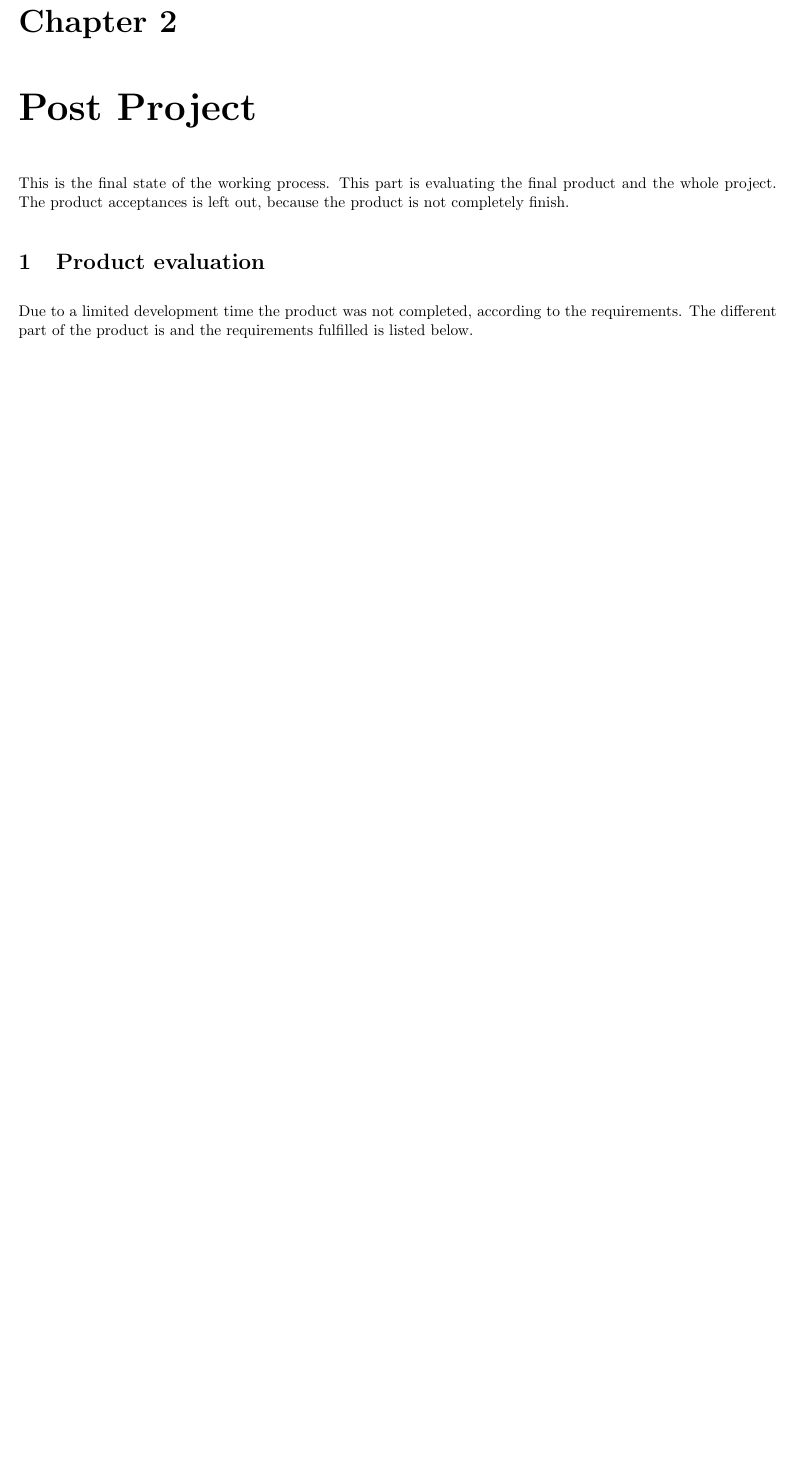
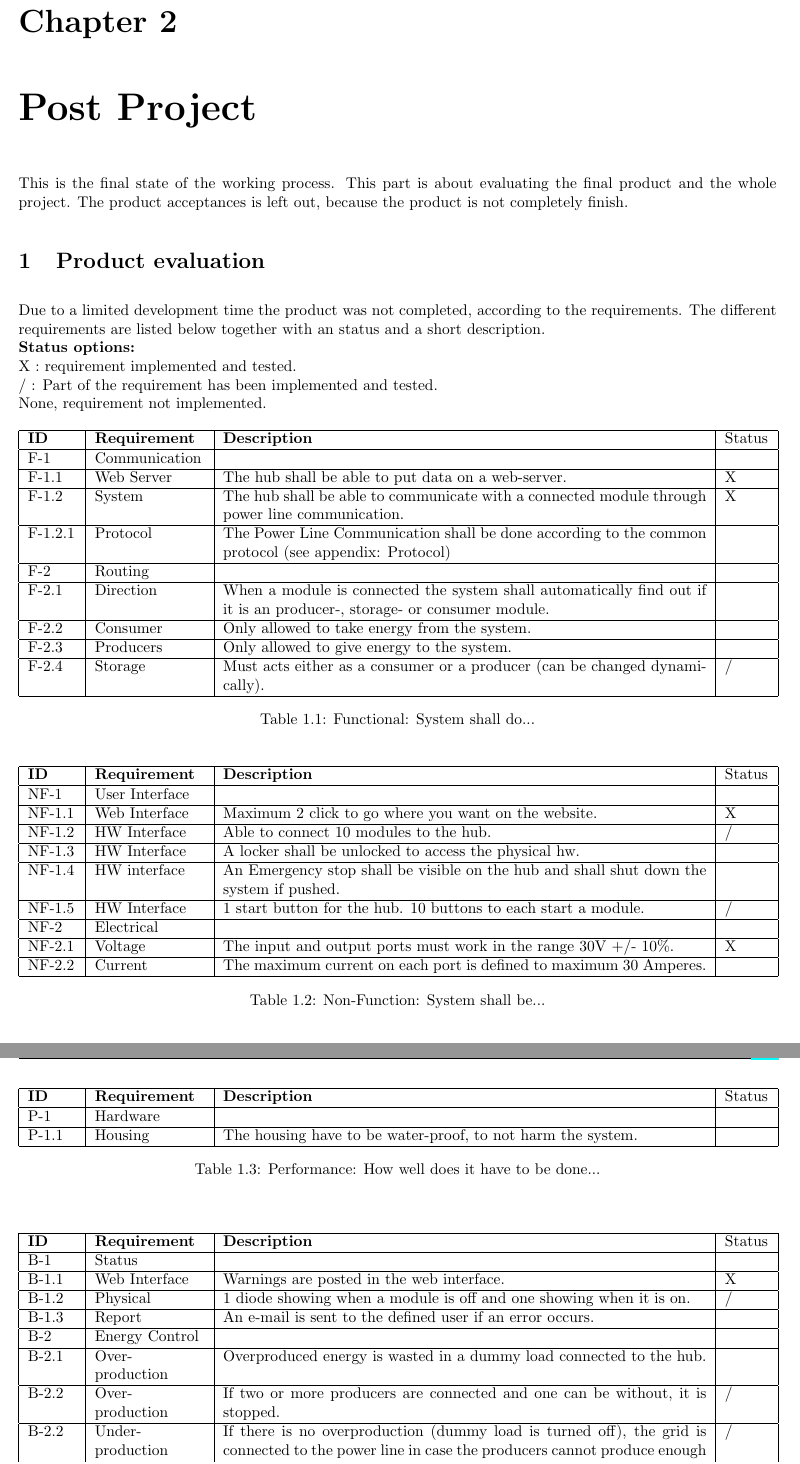
Before and after one commit to TeamUnix/Project4, a LaTeX thesis (eudp/pro4.tex, which reads eudp/content/postproject.tex, eudp/content/postproject/product_evaluation.tex): part of page 152 of 154 before the commit and two parts of pages 152 and 153 of 156 after it, the two joined at a grey line, cut so that both start at the same text, the shorter picture padded with empty space. Compiled offline with pdfLaTeX.

Commit message:
product evaluation, tables added

```diff
--- a/eudp/content/postproject.tex
+++ b/eudp/content/postproject.tex
@@ -1,5 +1,5 @@
 \chapter{Post Project}
-This is the final state of the working process. This part is evaluating the final product and the whole project. The product acceptances is left out, because the product is not completely finish.
+This is the final state of the working process. This part is about evaluating the final product and the whole project. The product acceptances is left out, because the product is not completely finish.
 %\input{content/postproject/product_accept.tex}\newpage
 \input{content/postproject/product_evaluation.tex}\newpage
 \input{content/postproject/project_evaluation.tex}\newpage
--- a/eudp/content/postproject/product_evaluation.tex
+++ b/eudp/content/postproject/product_evaluation.tex
@@ -1,3 +1,50 @@
 \section{Product evaluation}
 %You need to evaluate all elements that are part of the project (mechanics, electronics, software and documentation) and ask yourself if the customer received the product he wanted or an even better product. Finally, you should make a conclusion.
-Due to a limited development time the product was not completed, according to the requirements. The different part of the product is and the requirements fulfilled is listed below.
+Due to a limited development time the product was not completed, according to the requirements. The different requirements are listed below together with an status and a short description.
+\\\textbf{Status options:}
+\\ X : requirement implemented and tested.
+\\ / : Part of the requirement has been implemented and tested.
+\\ None, requirement not implemented.
+% Functional Table
+\begin{table}[H]
+	\begin{tabular} [b] {| p{1.1cm} |  p{2.5cm} | p{11.0cm} | p{1.0cm} |}
+	\hline
+	\textbf{ID} & \textbf{Requirement} & \textbf{Description} & Status\\\hline
+		F-1 & Communication 	&  ~ & ~ \\ \hline
+		F-1.1 & Web Server 		& The hub shall be able to put data on a web-server. & X \\ \hline
+		F-1.2 & System 		& The hub shall be able to communicate with a connected module through power line communication. & X \\ \hline
+		F-1.2.1 & Protocol 		& The Power Line Communication shall be done according to the common protocol (see appendix: Protocol) & ~ \\ \hline
+		F-2 & Routing 			&~&~\\ \hline
+		F-2.1 & Direction		& When a module is connected the system shall automatically find out if it is an producer-, storage- or consumer module. & ~ \\ \hline
+		F-2.2 & Consumer		& Only allowed to take energy from the system. & ~ \\ \hline
+		F-2.3 & Producers 		& Only allowed to give energy to the system. & ~ \\ \hline
+		F-2.4 & Storage 		& Must acts either as a consumer or a producer (can be changed dynamically). & / \\ \hline
+	\end{tabular}
+	\caption{Functional: System shall do...}
+\end{table}
+% Non-Function Table
+\begin{table}[H]
+	\begin{tabular} [b] {| p{1.1cm} |  p{2.5cm} | p{11.0cm} | p{1.0cm} |}
+	\hline
+	\textbf{ID} & \textbf{Requirement} & \textbf{Description} & Status\\\hline
+		NF-1 & User Interface 	& ~  & ~ \\ \hline
+		NF-1.1 & Web Interface 	& Maximum 2 click to go where you want on the website. & X \\ \hline
+		NF-1.2 & HW Interface	& Able to connect 10 modules to the hub. & / \\ \hline
+		NF-1.3 & HW Interface	& A locker shall be unlocked to access the physical hw. & ~ \\ \hline
+		NF-1.4 & HW interface	& An Emergency stop shall be visible on the hub and shall shut down the system if pushed. & ~ \\ \hline
+		NF-1.5 & HW Interface	& 1 start button for the hub. 10 buttons to each start a module. & / \\ \hline
+		NF-2 & Electrical 		& ~ & ~ \\ \hline
+		NF-2.1 & Voltage 		& The input and output ports must work in the range 30V +/-  10\%. & X \\ \hline
+		NF-2.2 & Current 		& The maximum current on each port is defined to maximum 30 Amperes. & ~ \\ \hline
+	\end{tabular}
+	\caption{Non-Function: System shall be...}
+\end{table}
+% Perfomance Table
+\begin{table}[H]
+	\begin{tabular} [b] {| p{1.1cm} |  p{2.5cm} | p{11.0cm} | p{1.0cm} |}
+	\hline
+	\textbf{ID} & \textbf{Requirement} & \textbf{Description} & Status\\\hline
+		P-1 & Hardware 		&  ~ & ~ \\ \hline
+		P-1.1 & Housing 		& The housing have to be water-proof, to not harm the system. & ~ \\ \hline
+	\end{tabular}
+	\caption{Performance: How well does it have to be done...}
@@ -3,0 +55,10 @@ Due to a limited development time the product was not completed, according to th
+	\hline
+	\textbf{ID} & \textbf{Requirement} & \textbf{Description} & Status\\\hline
+		B-1 	&  Status 			& ~ & ~ \\ \hline
+		B-1.1 & Web Interface	& Warnings are posted in the web interface. & X \\\hline
+		B-1.2 & Physical		& 1 diode showing when a module is off and one showing when it is on. & / \\ \hline
+		B-1.3 & Report			& An e-mail is sent to the defined user if an error occurs. & ~ \\\hline
+		B-2 & Energy Control	& ~ & ~ \\\hline
+		B-2.1 & Over-production	& Overproduced energy is wasted in a dummy load connected to the hub. & ~ \\\hline
+		B-2.2 & Over-production	& If two or more producers are connected and one can be without, it is stopped. & / \\\hline
+		B-2.2 & Under-production	& If there is no overproduction (dummy load is turned off), the grid is connected to the power line in case the producers cannot produce enough energy. & / \\\hline
@@ -3,0 +71 @@ Due to a limited development time the product was not completed, according to th
+\end{table}
```
Also changed, not shown: eudp/content/appendix.tex (+6 -1 lines), eudp/content/postproject/product_evaluation.tex (17 more changed lines).
